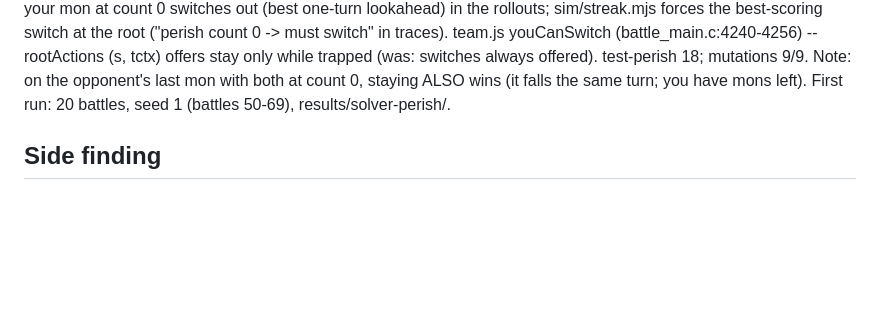
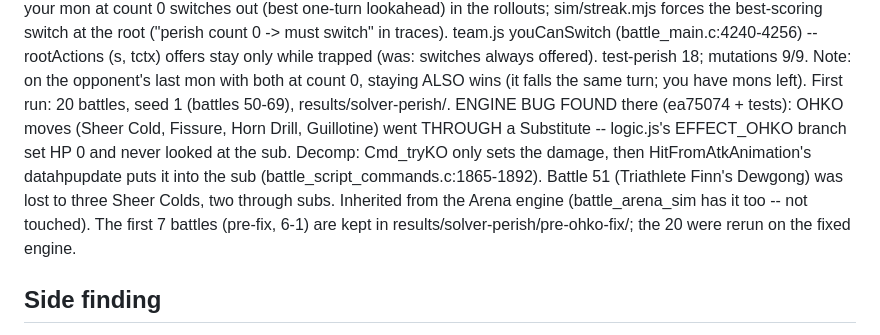
Before and after one commit to echen52/battle-palace-solver, a Markdown page: CLAUDE.md, the part around the change. GitHub-like rendering; blank space fills up the shorter version.

Commit message:
CLAUDE.md: OHKO-through-Substitute fix
Co-Authored-By: Claude Opus 5.5 (1M context) <noreply@anthropic.com>

```diff
--- a/CLAUDE.md
+++ b/CLAUDE.md
@@ -460,6 +460,15 @@ in traces). team.js youCanSwitch (battle_main.c:4240-4256) -- rootActions
 test-perish 18; mutations 9/9. Note: on the opponent's last mon with both at
 count 0, staying ALSO wins (it falls the same turn; you have mons left).
 First run: 20 battles, seed 1 (battles 50-69), results/solver-perish/.
+ENGINE BUG FOUND there (ea75074 + tests): OHKO moves (Sheer Cold, Fissure,
+Horn Drill, Guillotine) went THROUGH a Substitute -- logic.js's EFFECT_OHKO
+branch set HP 0 and never looked at the sub. Decomp: Cmd_tryKO only sets
+the damage, then HitFromAtkAnimation's datahpupdate puts it into the sub
+(battle_script_commands.c:1865-1892). Battle 51 (Triathlete Finn's Dewgong)
+was lost to three Sheer Colds, two through subs. Inherited from the Arena
+engine (battle_arena_sim has it too -- not touched). The first 7 battles
+(pre-fix, 6-1) are kept in results/solver-perish/pre-ohko-fix/; the 20 were
+rerun on the fixed engine.
 
 ## Side finding
 
```
